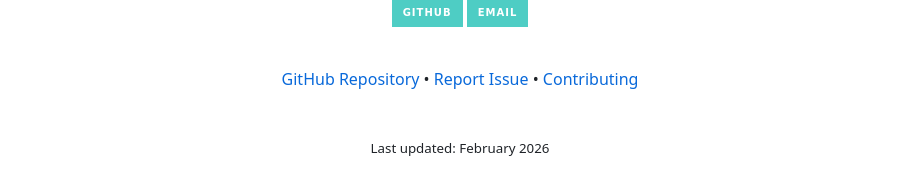
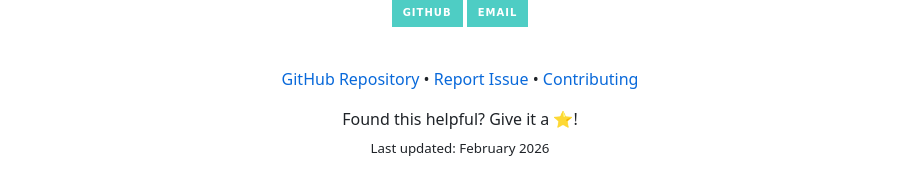
Before and after one commit to Bd-Mutant7/Modern-App-Color-Combos, a Markdown page: README.md, the part around the change. Drawn GitHub-style; badges without logos.

```diff
--- a/README.md
+++ b/README.md
@@ -744,6 +744,7 @@ If this guide helps you, please consider:
   [Report Issue](https://github.com/Bd-Mutant7/Modern-App-Color-Combos/issues) •
   [Contributing](CONTRIBUTING.md)
 
+   Found this helpful? Give it a ⭐!
   <br>
   <sub>Last updated: February 2026</sub>
 </div>
```
